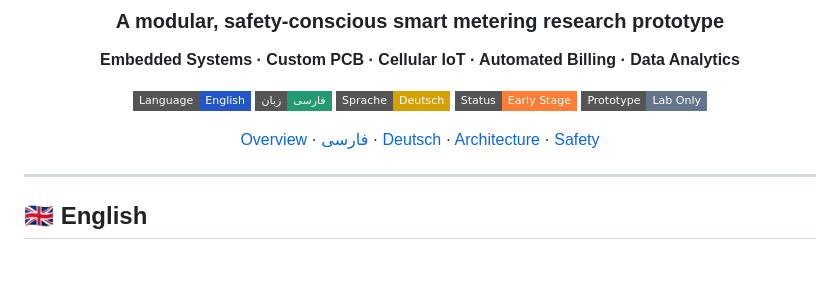
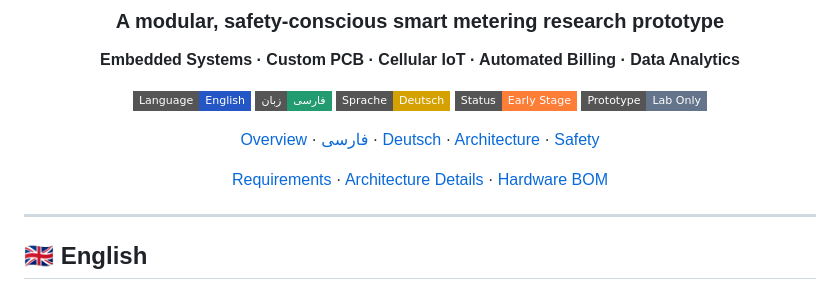
Before and after one commit to ebixs/smart-gas-meter-iot, a Markdown page: README.md, the part around the change. GitHub-like rendering; badges without logos; blank space fills up the shorter version.

Commit message:
Link roadmap documentation from README

```diff
--- a/README.md
+++ b/README.md
@@ -20,6 +20,8 @@
 </p>
 
 [Overview](#english) · [فارسی](#فارسی) · [Deutsch](#deutsch) · [Architecture](#architecture) · [Safety](#safety)
+
+[Requirements](docs/requirements.md) · [Architecture Details](docs/architecture.md) · [Hardware BOM](hardware/BOM-draft.md)
 
 </div>
 
```
